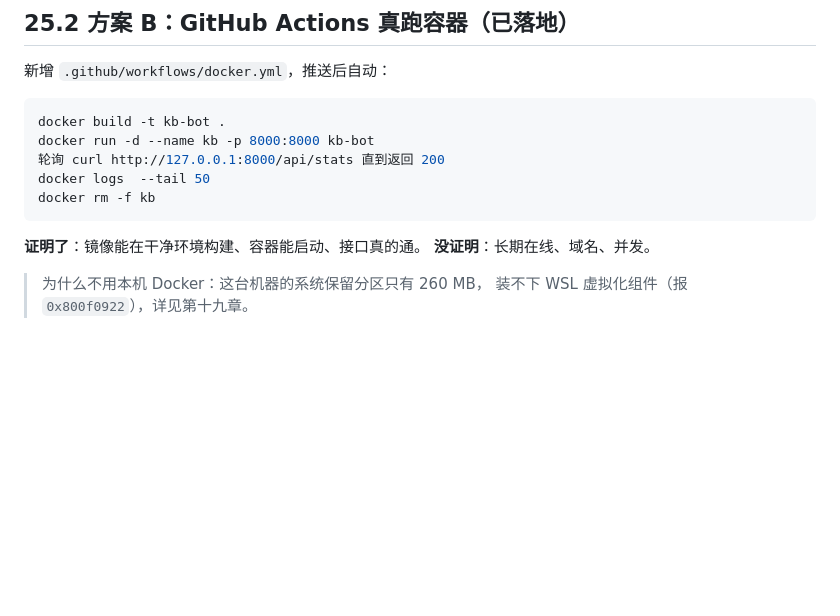
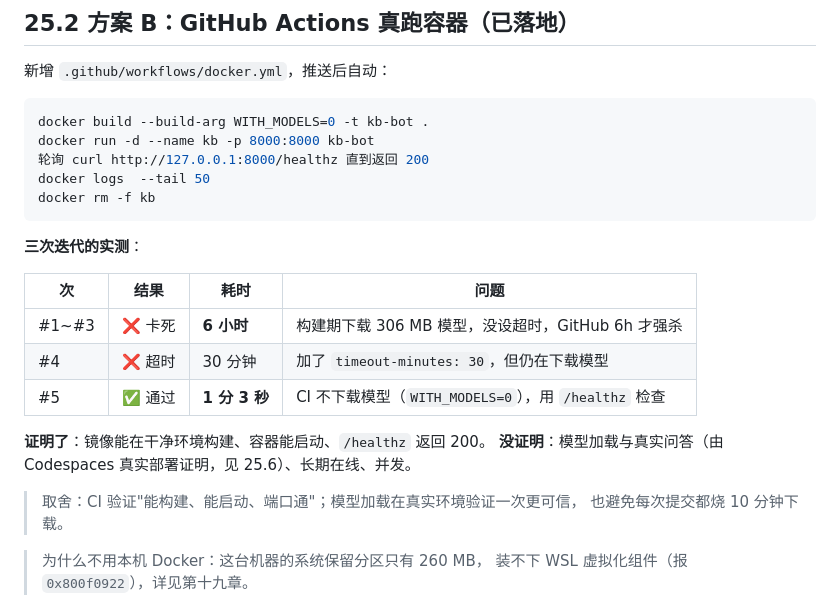
Before and after one commit to chifanfanfan/kb-bot, a Markdown page: README.md, the part around the change. Rendered like a GitHub page; blank space fills up the shorter version.

Commit message:
docs: 补 CI 三次迭代实测（6h 卡死 → 30min 超时 → 1min 通过）

````diff
--- a/README.md
+++ b/README.md
@@ -2094,15 +2094,27 @@ python tools/make_blind_review.py --n 30
 新增 `.github/workflows/docker.yml`，推送后自动：
 
 ```yaml
-docker build -t kb-bot .
+docker build --build-arg WITH_MODELS=0 -t kb-bot .
 docker run -d --name kb -p 8000:8000 kb-bot
-轮询 curl http://127.0.0.1:8000/api/stats 直到返回 200
+轮询 curl http://127.0.0.1:8000/healthz 直到返回 200
 docker logs  --tail 50
 docker rm -f kb
 ```
 
-**证明了**：镜像能在干净环境构建、容器能启动、接口真的通。
-**没证明**：长期在线、域名、并发。
+**三次迭代的实测**：
+
+| 次 | 结果 | 耗时 | 问题 |
+|---|---|---|---|
+| #1~#3 | ❌ 卡死 | **6 小时** | 构建期下载 306 MB 模型，没设超时，GitHub 6h 才强杀 |
+| #4 | ❌ 超时 | 30 分钟 | 加了 `timeout-minutes: 30`，但仍在下载模型 |
+| #5 | ✅ 通过 | **1 分 3 秒** | CI 不下载模型（`WITH_MODELS=0`），用 `/healthz` 检查 |
+
+**证明了**：镜像能在干净环境构建、容器能启动、`/healthz` 返回 200。
+**没证明**：模型加载与真实问答（由 Codespaces 真实部署证明，见 25.6）、长期在线、并发。
+
+> 取舍：CI 验证"能构建、能启动、端口通"；模型加载在真实环境验证一次更可信，
+> 也避免每次提交都烧 10 分钟下载。
+
 
 > 为什么不用本机 Docker：这台机器的系统保留分区只有 260 MB，
 > 装不下 WSL 虚拟化组件（报 `0x800f0922`），详见第十九章。
````
